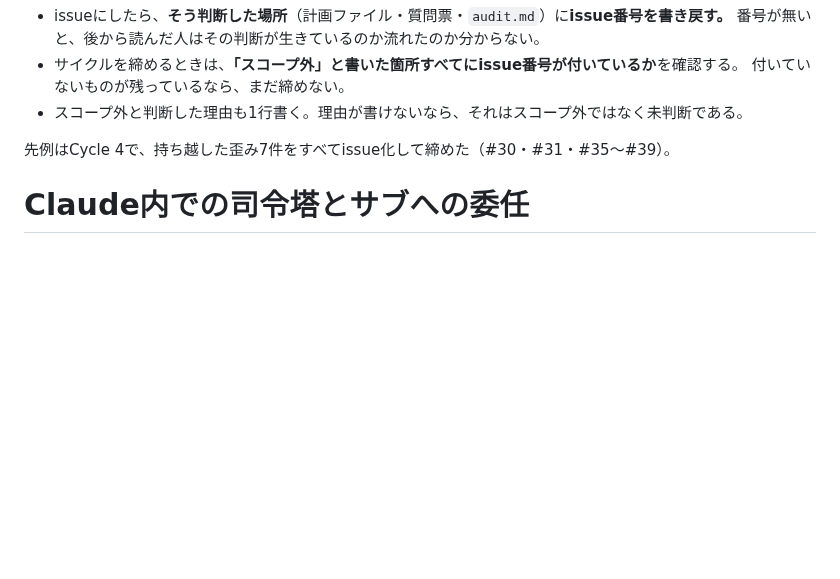
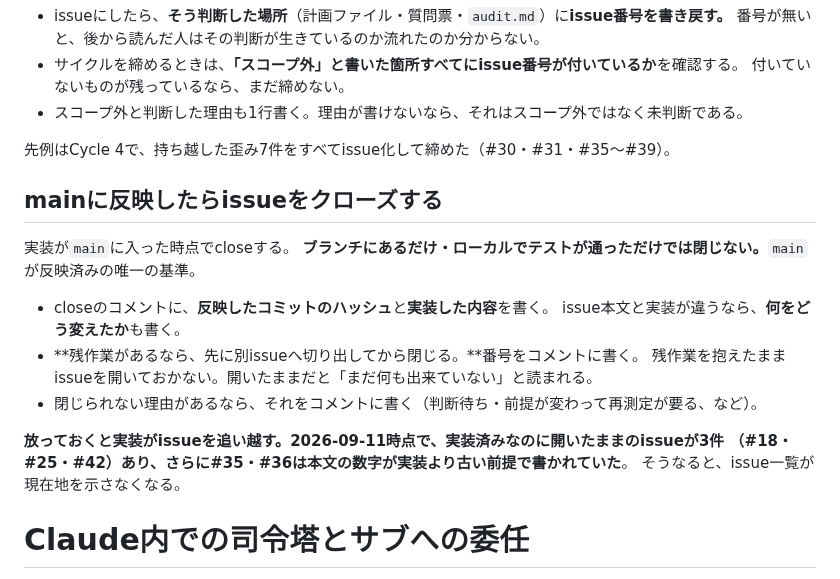
Before and after one commit to primevalsistail/shop-puzzle-simulation, a Markdown page: CLAUDE.md, the part around the change. Rendered like a GitHub page; blank space fills up the shorter version.

```diff
--- a/CLAUDE.md
+++ b/CLAUDE.md
@@ -22,6 +22,21 @@
 - スコープ外と判断した理由も1行書く。理由が書けないなら、それはスコープ外ではなく未判断である。
 
 先例はCycle 4で、持ち越した歪み7件をすべてissue化して締めた（#30・#31・#35〜#39）。
+
+## mainに反映したらissueをクローズする
+
+実装が`main`に入った時点でcloseする。
+**ブランチにあるだけ・ローカルでテストが通っただけでは閉じない。**`main`が反映済みの唯一の基準。
+
+- closeのコメントに、**反映したコミットのハッシュ**と**実装した内容**を書く。
+  issue本文と実装が違うなら、**何をどう変えたか**も書く。
+- **残作業があるなら、先に別issueへ切り出してから閉じる。**番号をコメントに書く。
+  残作業を抱えたままissueを開いておかない。開いたままだと「まだ何も出来ていない」と読まれる。
+- 閉じられない理由があるなら、それをコメントに書く（判断待ち・前提が変わって再測定が要る、など）。
+
+**放っておくと実装がissueを追い越す。**2026-09-11時点で、実装済みなのに開いたままのissueが3件
+（#18・#25・#42）あり、さらに#35・#36は**本文の数字が実装より古い前提で書かれていた**。
+そうなると、issue一覧が現在地を示さなくなる。
 
 # Claude内での司令塔とサブへの委任
 
```
Also changed, not shown: aidlc-docs/audit.md (+26 -0 lines).
